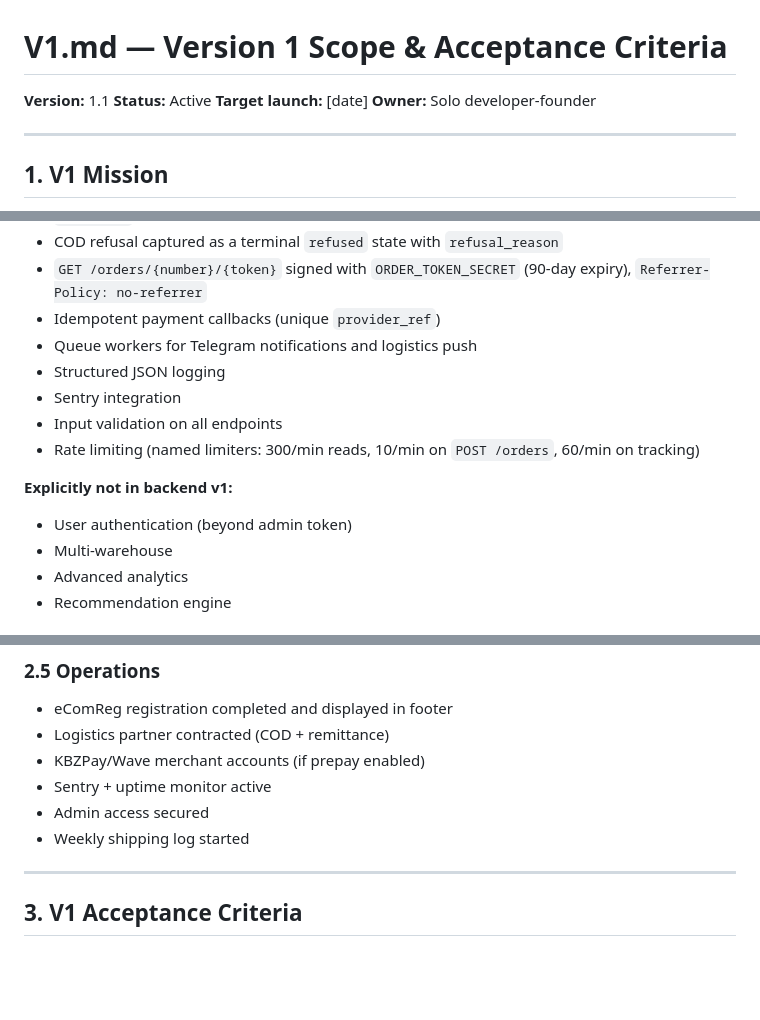
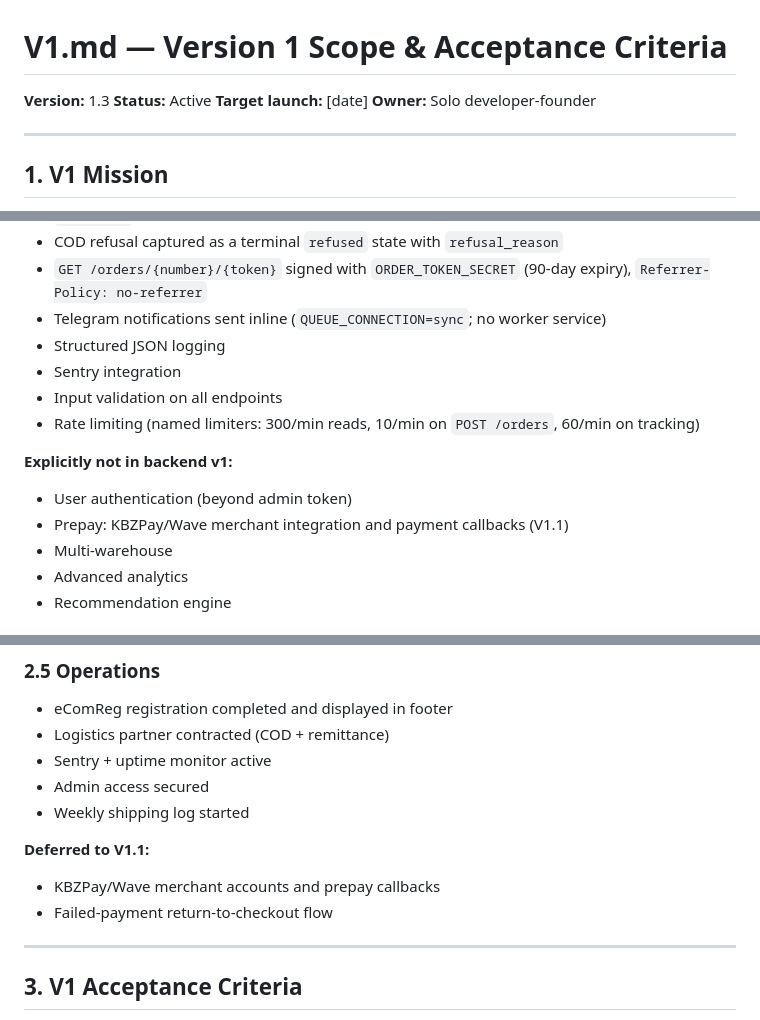
Before and after one commit to YeMarnAung166/ZayWear, a Markdown page: V1.md, 3 parts joined by grey strips. GitHub-like rendering; blank space fills up the shorter version.

```diff
--- a/V1.md
+++ b/V1.md
@@ -1,6 +1,6 @@
 # V1.md — Version 1 Scope & Acceptance Criteria
 
-**Version:** 1.1
+**Version:** 1.3
 **Status:** Active
 **Target launch:** [date]
 **Owner:** Solo developer-founder
@@ -92,8 +90,7 @@ Prove that a stranger in Myanmar can browse clothes on a mobile site, order in u
 - Delivery fee resolved per township and snapshotted onto the order (`delivery_fee_mmk`, `total_mmk`)
 - COD refusal captured as a terminal `refused` state with `refusal_reason`
 - `GET /orders/{number}/{token}` signed with `ORDER_TOKEN_SECRET` (90-day expiry), `Referrer-Policy: no-referrer`
-- Idempotent payment callbacks (unique `provider_ref`)
-- Queue workers for Telegram notifications and logistics push
+- Telegram notifications sent inline (`QUEUE_CONNECTION=sync`; no worker service)
 - Structured JSON logging
 - Sentry integration
 - Input validation on all endpoints
@@ -101,6 +98,7 @@ Prove that a stranger in Myanmar can browse clothes on a mobile site, order in u
 
 **Explicitly not in backend v1:**
 - User authentication (beyond admin token)
+- Prepay: KBZPay/Wave merchant integration and payment callbacks (V1.1)
 - Multi-warehouse
 - Advanced analytics
 - Recommendation engine
@@ -158,10 +156,13 @@ Prove that a stranger in Myanmar can browse clothes on a mobile site, order in u
 
 - eComReg registration completed and displayed in footer
 - Logistics partner contracted (COD + remittance)
-- KBZPay/Wave merchant accounts (if prepay enabled)
 - Sentry + uptime monitor active
 - Admin access secured
 - Weekly shipping log started
+
+**Deferred to V1.1:**
+- KBZPay/Wave merchant accounts and prepay callbacks
+- Failed-payment return-to-checkout flow
 
 ---
 
```
Also changed, not shown: other parts of V1.md (+18 -16 lines).
